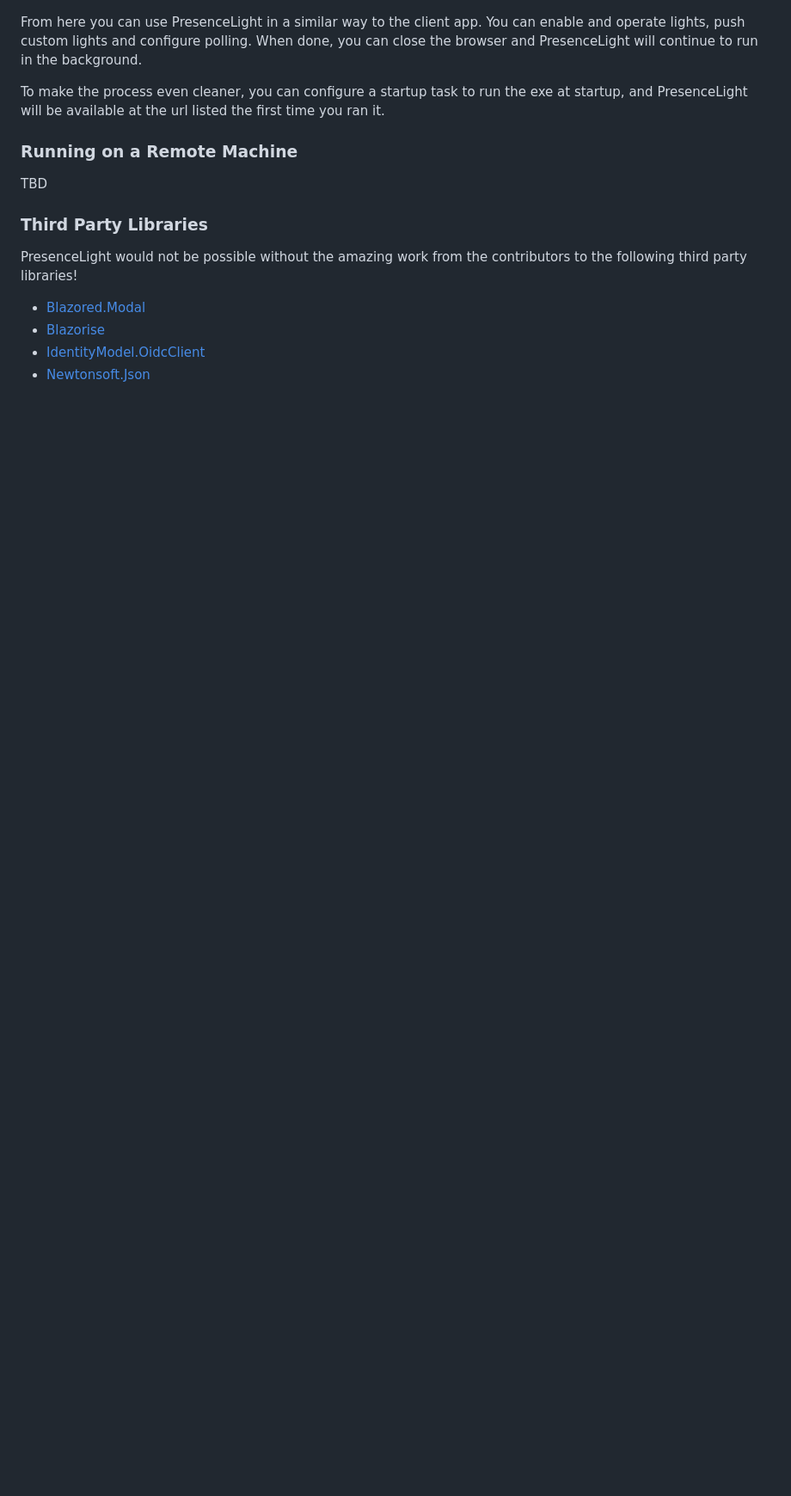
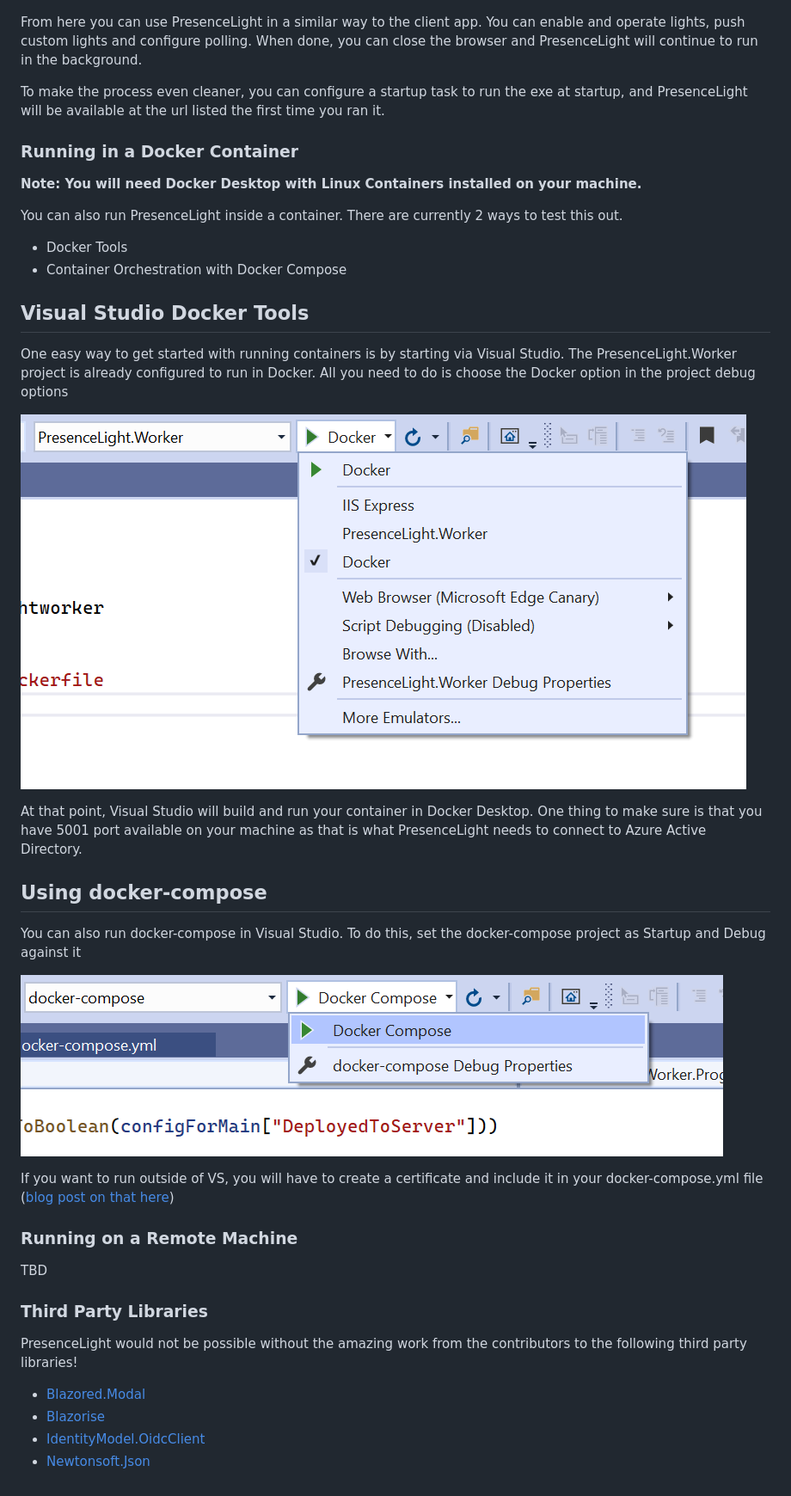
Before and after one commit to isaacrlevin/presencelight, a Markdown page: worker-README.md, the part around the change. Shown at 86% size. GitHub-like rendering; pictures changed too: static/docker-compose.png (added), static/docker.png (added); blank space fills up the shorter version.

Commit message:
Adding Container Support

```diff
--- a/worker-README.md
+++ b/worker-README.md
@@ -18,6 +18,31 @@ Here you will the Url for the Kestrel hosted Web Application. Going to that Url
 
  To make the process even cleaner, you can configure a startup task to run the exe at startup, and PresenceLight will be available at the url listed the first time you ran it.
 
+### Running in a Docker Container
+
+**Note: You will need Docker Desktop with Linux Containers installed on your machine.**
+
+You can also run PresenceLight inside a container. There are currently 2 ways to test this out.
+
+- Docker Tools
+- Container Orchestration with Docker Compose
+
+## Visual Studio Docker Tools
+
+One easy way to get started with running containers is by starting via Visual Studio. The PresenceLight.Worker project is already configured to run in Docker. All you need to do is choose the Docker option in the project debug options
+
+ ![Index](static/docker.png)
+
+At that point, Visual Studio will build and run your container in Docker Desktop. One thing to make sure is that you have 5001 port available on your machine as that is what PresenceLight needs to connect to Azure Active Directory.
+
+## Using docker-compose
+
+You can also run docker-compose in Visual Studio. To do this, set the docker-compose project as Startup and Debug against it
+
+ ![Index](static/docker-compose.png)
+
+If you want to run outside of VS, you will have to create a certificate and include it in your docker-compose.yml file ([blog post on that here](https://codeburst.io/hosting-an-asp-net-core-app-on-docker-with-https-642cde4f04e8))
+
 ### Running on a Remote Machine
 TBD
 
```
Also changed, not shown: 11 other files.
